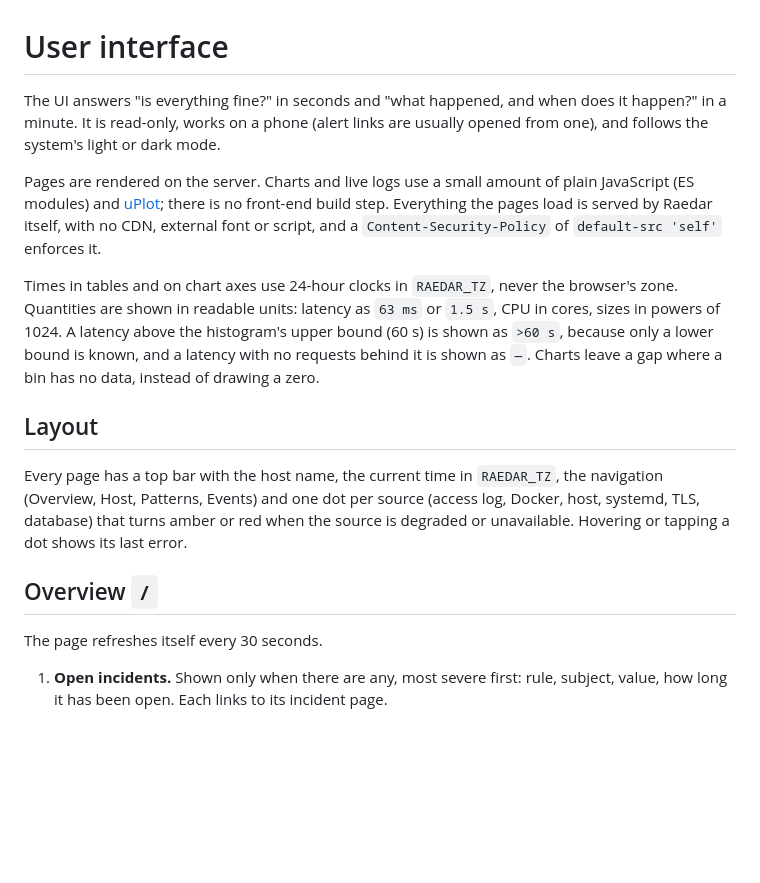
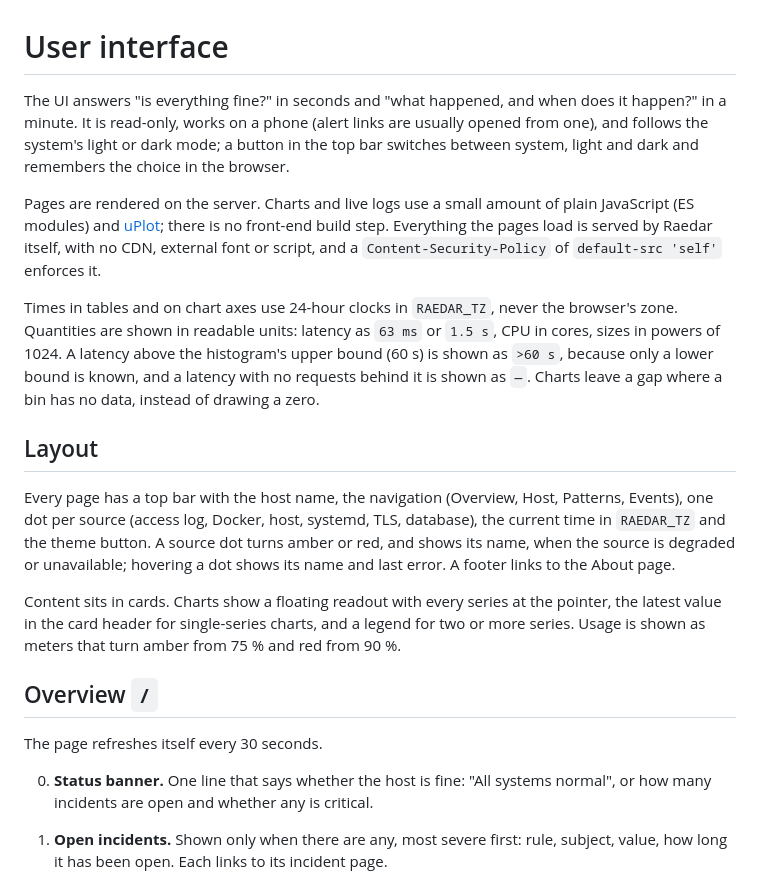
Before and after one commit to mmrzaf/raedar, a Markdown page: docs/ui.md, the part around the change. GitHub-like rendering; blank space fills up the shorter version.

Commit message:
docs(ui): describe the new layout and the overview refresh

```diff
--- a/docs/ui.md
+++ b/docs/ui.md
@@ -1,6 +1,6 @@
 # User interface
 
-The UI answers "is everything fine?" in seconds and "what happened, and when does it happen?" in a minute. It is read-only, works on a phone (alert links are usually opened from one), and follows the system's light or dark mode.
+The UI answers "is everything fine?" in seconds and "what happened, and when does it happen?" in a minute. It is read-only, works on a phone (alert links are usually opened from one), and follows the system's light or dark mode; a button in the top bar switches between system, light and dark and remembers the choice in the browser.
 
 Pages are rendered on the server. Charts and live logs use a small amount of plain JavaScript (ES modules) and [uPlot](https://github.com/leeoniya/uPlot); there is no front-end build step. Everything the pages load is served by Raedar itself, with no CDN, external font or script, and a `Content-Security-Policy` of `default-src 'self'` enforces it.
 
@@ -8,12 +8,15 @@ Times in tables and on chart axes use 24-hour clocks in `RAEDAR_TZ`, never the b
 
 ## Layout
 
-Every page has a top bar with the host name, the current time in `RAEDAR_TZ`, the navigation (Overview, Host, Patterns, Events) and one dot per source (access log, Docker, host, systemd, TLS, database) that turns amber or red when the source is degraded or unavailable. Hovering or tapping a dot shows its last error.
+Every page has a top bar with the host name, the navigation (Overview, Host, Patterns, Events), one dot per source (access log, Docker, host, systemd, TLS, database), the current time in `RAEDAR_TZ` and the theme button. A source dot turns amber or red, and shows its name, when the source is degraded or unavailable; hovering a dot shows its name and last error. A footer links to the About page.
+
+Content sits in cards. Charts show a floating readout with every series at the pointer, the latest value in the card header for single-series charts, and a legend for two or more series. Usage is shown as meters that turn amber from 75 % and red from 90 %.
 
 ## Overview `/`
 
 The page refreshes itself every 30 seconds.
 
+0. **Status banner.** One line that says whether the host is fine: "All systems normal", or how many incidents are open and whether any is critical.
 1. **Open incidents.** Shown only when there are any, most severe first: rule, subject, value, how long it has been open. Each links to its incident page.
 2. **Host strip.** CPU, load, memory, swap, each filesystem (usage, free space, and "full in N days" when growing, "over a year" beyond 365 days), Docker disk usage with the reclaimable part.
 3. **Apps.** One row per app, apps with problems first, then by traffic:
```
